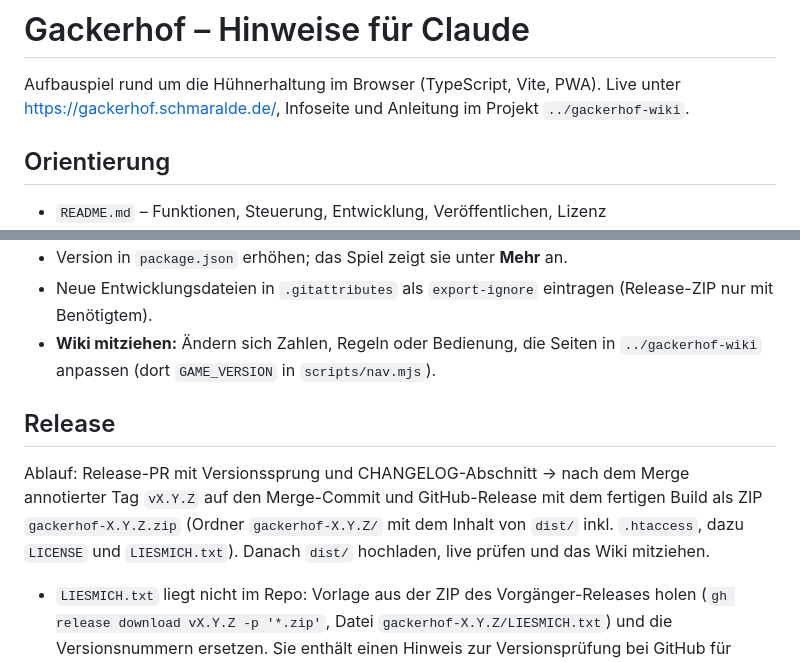
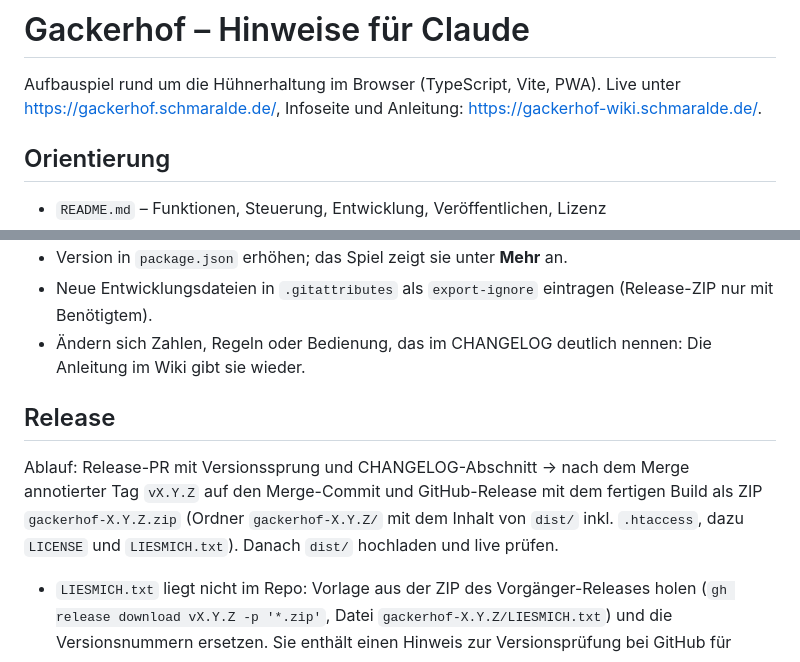
Before and after one commit to listiges-kaenguru/gackerhof, a Markdown page: CLAUDE.md, 2 parts joined by grey strips. Rendered like a GitHub page.

Commit message:
Metadaten: jedes Projekt steht für sich
Beschreibungen, Konventionen und Abläufe beziehen sich nicht mehr auf
andere Projekte; nur die eigene App bzw. Webseite und Demo sind genannt.

Co-Authored-By: Claude Opus 5.5 <noreply@anthropic.com>

```diff
--- a/CLAUDE.md
+++ b/CLAUDE.md
@@ -1,7 +1,7 @@
 # Gackerhof – Hinweise für Claude
 
 Aufbauspiel rund um die Hühnerhaltung im Browser (TypeScript, Vite, PWA). Live unter
-<https://gackerhof.schmaralde.de/>, Infoseite und Anleitung im Projekt `../gackerhof-wiki`.
+<https://gackerhof.schmaralde.de/>, Infoseite und Anleitung: <https://gackerhof-wiki.schmaralde.de/>.
 
 ## Orientierung
 
@@ -34,15 +34,14 @@ Aufbauspiel rund um die Hühnerhaltung im Browser (TypeScript, Vite, PWA). Live
 - Bewusste Testlücke: `src/ui/app.ts` und `scene.ts` haben keine Unit-Tests, nur den Browsertest.
 - Version in `package.json` erhöhen; das Spiel zeigt sie unter **Mehr** an.
 - Neue Entwicklungsdateien in `.gitattributes` als `export-ignore` eintragen (Release-ZIP nur mit Benötigtem).
-- **Wiki mitziehen:** Ändern sich Zahlen, Regeln oder Bedienung, die Seiten in `../gackerhof-wiki` anpassen
-  (dort `GAME_VERSION` in `scripts/nav.mjs`).
+- Ändern sich Zahlen, Regeln oder Bedienung, das im CHANGELOG deutlich nennen: Die Anleitung im Wiki gibt sie
+  wieder.
 
 ## Release
 
 Ablauf: Release-PR mit Versionssprung und CHANGELOG-Abschnitt → nach dem Merge annotierter Tag `vX.Y.Z` auf den
 Merge-Commit und GitHub-Release mit dem fertigen Build als ZIP `gackerhof-X.Y.Z.zip` (Ordner `gackerhof-X.Y.Z/` mit dem
-Inhalt von `dist/` inkl. `.htaccess`, dazu `LICENSE` und `LIESMICH.txt`). Danach `dist/` hochladen, live prüfen und das
-Wiki mitziehen.
+Inhalt von `dist/` inkl. `.htaccess`, dazu `LICENSE` und `LIESMICH.txt`). Danach `dist/` hochladen und live prüfen.
 
 - `LIESMICH.txt` liegt nicht im Repo: Vorlage aus der ZIP des Vorgänger-Releases holen
   (`gh release download vX.Y.Z -p '*.zip'`, Datei `gackerhof-X.Y.Z/LIESMICH.txt`) und die Versionsnummern ersetzen.
```
Also changed, not shown: CHANGELOG.md (+2 -1 lines), README.md (+1 -1 lines).
